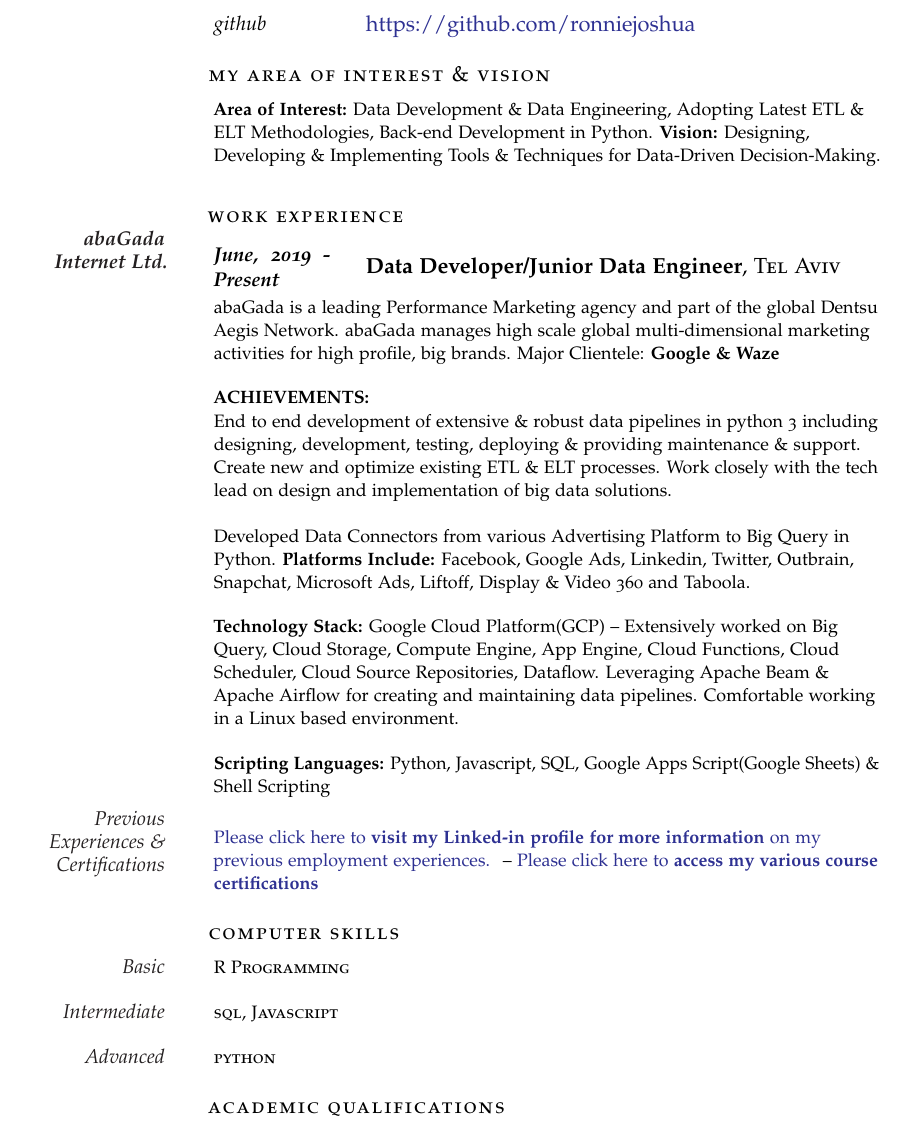
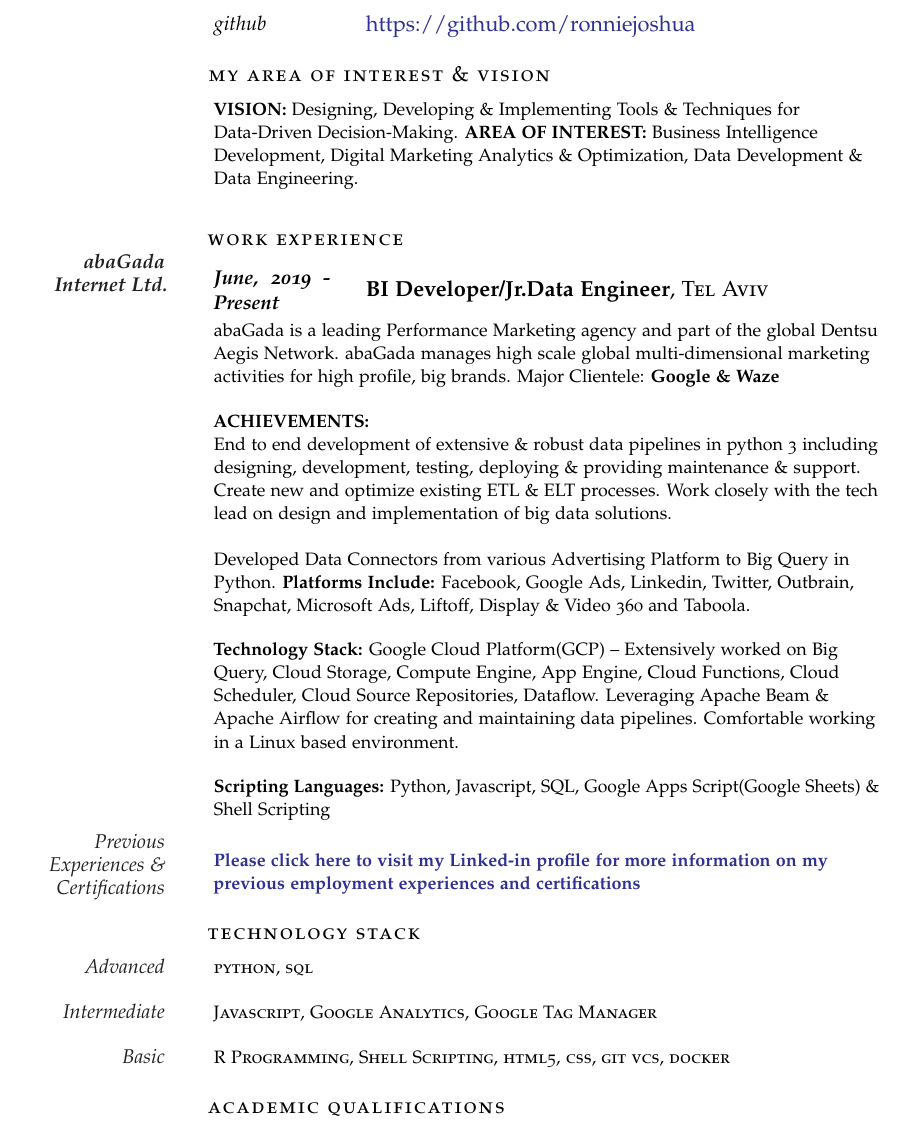
Before and after one commit to ronniejoshua/curriculum_vitae, a LaTeX CV (curriculum_vitae.tex): part of the page, cut so that both start at the same text. Compiled offline with pdfLaTeX.

Commit message:
Update curriculum_vitae.tex

```diff
--- a/curriculum_vitae.tex
+++ b/curriculum_vitae.tex
@@ -74,7 +74,7 @@
 \noindent\spacedlowsmallcaps{My Area of Interest \& Vision}\vspace{0.5em}
 
 % Goal text
-\Description{\textbf{Area of Interest:} Data Development \& Data Engineering, Adopting Latest ETL \& ELT Methodologies, Back-end Development in Python. \textbf{Vision:} Designing, Developing \& Implementing Tools \& Techniques for Data-Driven Decision-Making.}\vspace{0.5em}
+\Description{\textbf{\uppercase{Vision:}} Designing, Developing \& Implementing Tools \& Techniques for Data-Driven Decision-Making. \textbf{\uppercase{Area of Interest:}} Business Intelligence Development, Digital Marketing Analytics \& Optimization, Data Development \& Data Engineering.}\vspace{0.5em}
 
 % -----------------
 % WORK EXPERIENCES
@@ -84,7 +84,7 @@
 
 \MarginText{\textbf{abaGada Internet Ltd.}}
 
-\NewEntry{\textbf{June, 2019 - Present}}{\textbf{Data Developer/Junior Data Engineer}, \textsc{Tel Aviv}}
+\NewEntry{\textbf{June, 2019 - Present}}{\textbf{BI Developer/Jr.Data Engineer}, \textsc{Tel Aviv}}
 
 \Description{abaGada is a leading Performance Marketing agency and part of the global Dentsu Aegis Network. abaGada manages high scale global multi-dimensional marketing activities for high profile, big brands. Major Clientele: \textbf{Google \& Waze}}
 
@@ -101,16 +101,19 @@
 \vspace{0.25em}
 \MarginText{Previous Experiences \& Certifications}
 
-\Description{{\href{https://www.linkedin.com/in/ronnie-joshua/}{Please click here to \textbf{visit my Linked-in profile for more information} on my previous employment experiences. }} -- {\href{https://www.linkedin.com/in/ronnie-joshua/}{Please click here to \textbf{access my various course certifications}}}}
+\Description{{\href{https://www.linkedin.com/in/ronnie-joshua/}{\textbf{Please click here to visit my Linked-in profile for more information on my previous employment experiences and certifications}}}}
 
 % -----------------
 % COMPUTER SKILLS
 % ----------------
-\noindent\spacedlowsmallcaps{Computer Skills}\vspace{0.50em}
+\noindent\spacedlowsmallcaps{Technology Stack}\vspace{0.50em}
 
-\Description{\MarginText{Basic}\textsc{R Programming}}
-\Description{\MarginText{Intermediate}\textsc{sql}, \textsc{Javascript}}
-\Description{\MarginText{Advanced}\textsc{python}}
+\Description{\MarginText{Advanced}\textsc{python}, \textsc{sql}}
+
+\Description{\MarginText{Intermediate}\textsc{Javascript}, \textsc{Google Analytics}, \textsc{Google Tag Manager}}
+
+\Description{\MarginText{Basic}\textsc{R Programming}, \textsc{Shell Scripting}, \textsc{html5}, \textsc{css}, \textsc{git vcs}, \textsc{docker} }
+
 % ----------
 
 % ------------------------
```
